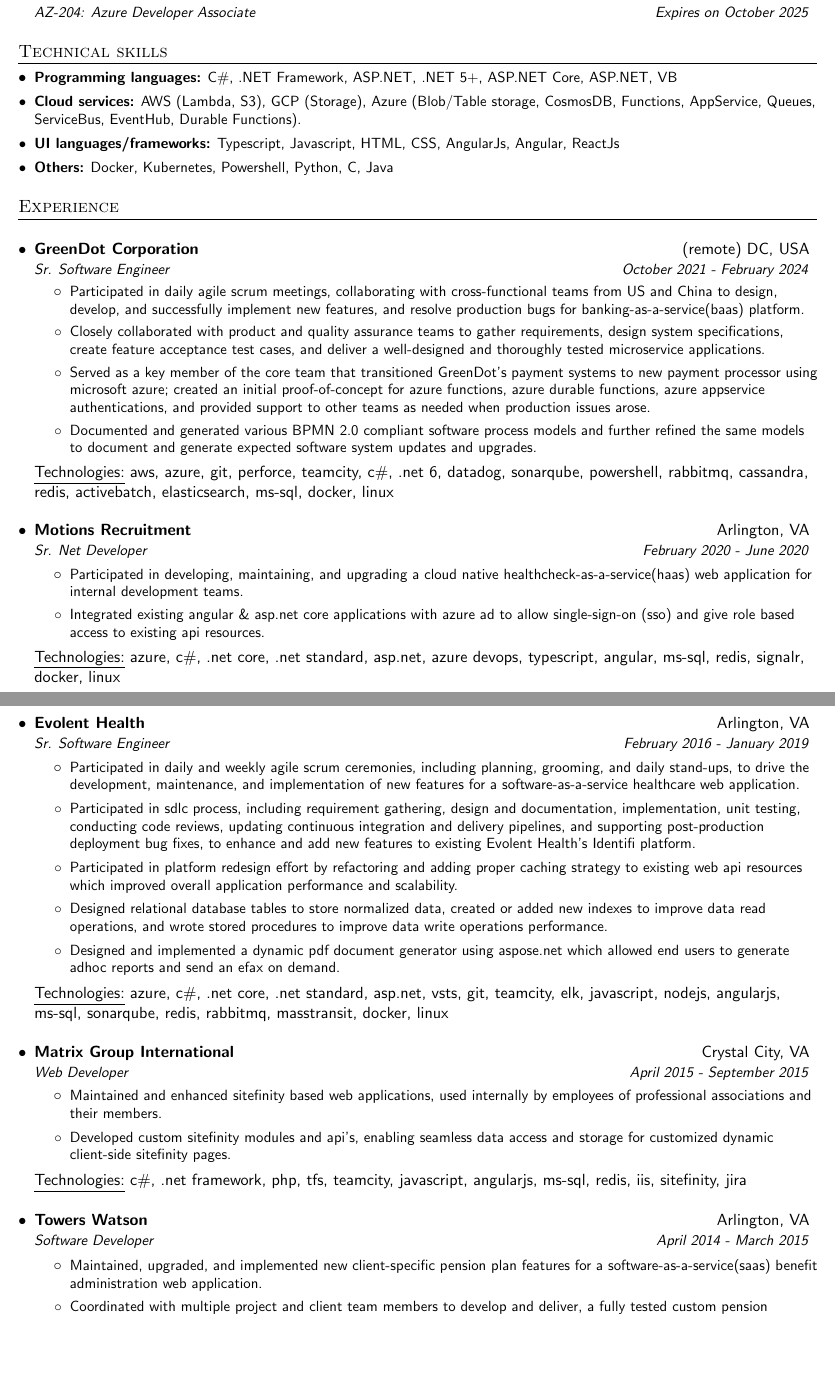
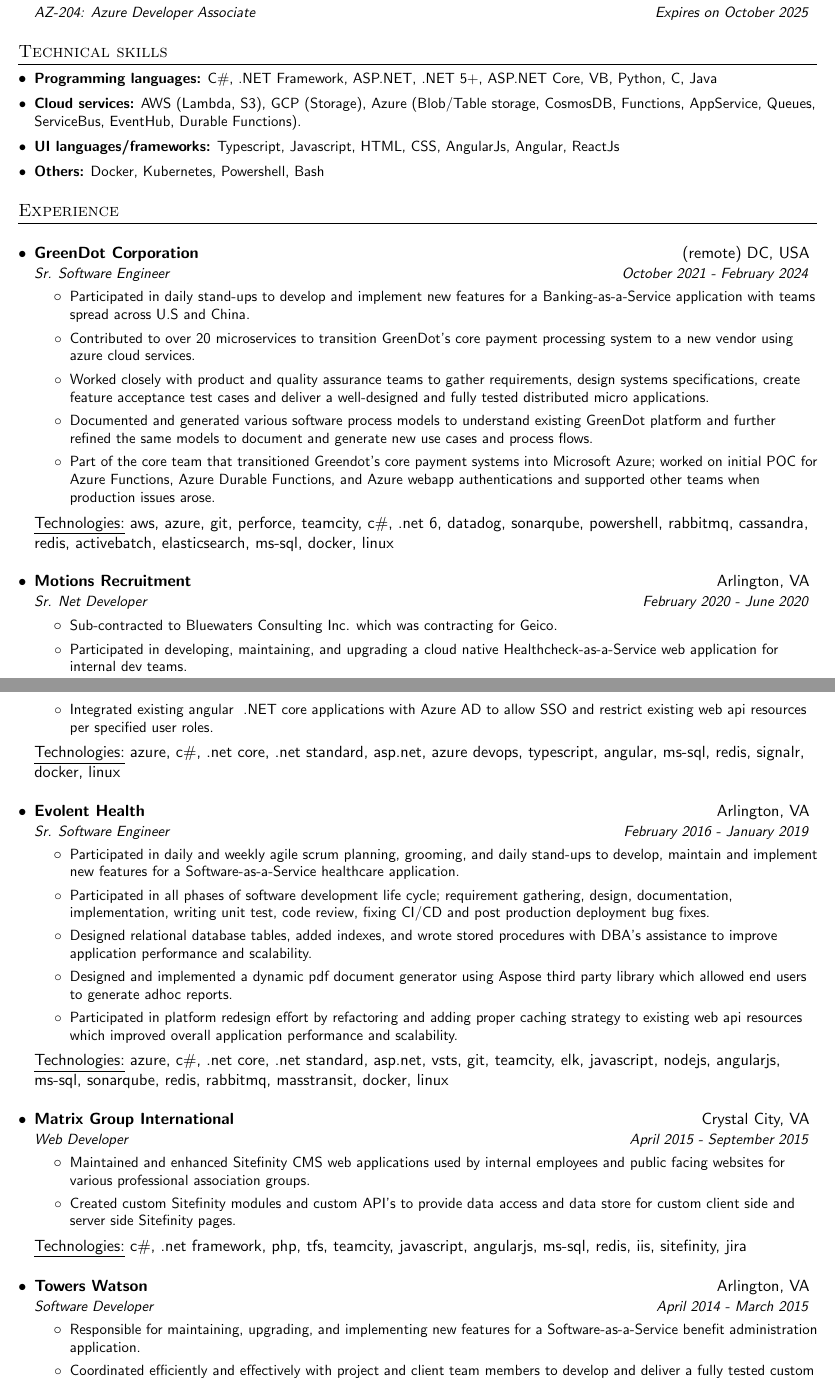
Before and after one commit to Abeloof/cv-tex, a LaTeX document (source.tex): two parts of pages 1 and 2 of 2, joined at a grey line, cut so that both start at the same text, the shorter picture padded with empty space. Compiled offline with pdfLaTeX.

Commit message:
Update source.tex

```diff
--- a/source.tex
+++ b/source.tex
@@ -124,13 +124,13 @@
 \section{Technical skills}
   \resumeSubHeadingListStart
 
-  \resumeSubItem{\textbf{Programming languages:} C\#, .NET Framework, ASP.NET, .NET 5+, ASP.NET Core, ASP.NET, VB}
+  \resumeSubItem{\textbf{Programming languages:} C\#, .NET Framework, ASP.NET, .NET 5+, ASP.NET Core, VB, Python, C, Java}
 
   \resumeSubItem{\textbf{Cloud services:} AWS (Lambda, S3), GCP (Storage), Azure (Blob/Table storage, CosmosDB, Functions, AppService, Queues, ServiceBus, EventHub, Durable Functions).}
 
   \resumeSubItem{\textbf{UI languages/frameworks:} Typescript, Javascript, HTML, CSS, AngularJs, Angular, ReactJs}
 
-  \resumeSubItem{\textbf{Others:} Docker, Kubernetes, Powershell, Python, C, Java}
+  \resumeSubItem{\textbf{Others:} Docker, Kubernetes, Powershell, Bash }
 
   \resumeSubHeadingListEnd
 
@@ -141,44 +141,45 @@
       {GreenDot Corporation}{(remote) DC, USA}
       {Sr. Software Engineer}{October 2021 - February 2024}
       \resumeItemListStart
-      \resumeItem{Participated in daily agile scrum meetings, collaborating with cross-functional teams from US and China to design, develop, and successfully implement new features, and resolve production bugs for banking-as-a-service(baas) platform.}
-      \resumeItem{Closely collaborated with product and quality assurance teams to gather requirements, design system specifications, create feature acceptance test cases, and deliver a well-designed and thoroughly tested microservice applications.}
-      \resumeItem{Served as a key member of the core team that transitioned GreenDot's payment systems to new payment processor using microsoft azure; created an initial proof-of-concept for azure functions, azure durable functions, azure appservice authentications, and provided support to other teams as needed when production issues arose.}
-      \resumeItem{Documented and generated various BPMN 2.0 compliant software process models and further refined the same models to document and generate expected software system updates and upgrades.}
+      \resumeItem{Participated in daily stand-ups to develop and implement new features for a Banking-as-a-Service application with teams spread across U.S and China.}
+      \resumeItem{Contributed to over 20 microservices to transition GreenDot’s core payment processing system to a new vendor using azure cloud services.}
+      \resumeItem{Worked closely with product and quality assurance teams to gather requirements, design systems specifications, create feature acceptance test cases and deliver a well-designed and fully tested distributed micro applications.}
+      \resumeItem{Documented and generated various software process models to understand existing GreenDot platform and further refined the same models to document and generate new use cases and process flows.}
+      \resumeItem{Part of the core team that transitioned Greendot’s core payment systems into Microsoft Azure; worked on initial POC for Azure Functions, Azure Durable Functions, and Azure webapp authentications and supported other teams when production issues arose. }
       \resumeItemListEnd
       \resumeTech{Technologies}{aws, azure, git, perforce, teamcity, c\#, .net 6, datadog, sonarqube, powershell, rabbitmq, cassandra, redis, activebatch, elasticsearch, ms-sql, docker, linux}\\
     \resumeSubheading
       {Motions Recruitment}{Arlington, VA}
       {Sr. Net Developer}{February 2020 - June 2020}
       \resumeItemListStart
-      \resumeItem{Participated in developing, maintaining, and upgrading a cloud native healthcheck-as-a-service(haas) web application for internal development teams.}
-      \resumeItem{Integrated existing angular \& asp.net core applications with azure ad to allow single-sign-on (sso) and give role based access to existing api resources.}
+      \resumeItem{Sub-contracted to Bluewaters Consulting Inc. which was contracting for Geico.}
+      \resumeItem{Participated in developing, maintaining, and upgrading a cloud native Healthcheck-as-a-Service web application for internal dev teams.}
+      \resumeItem{Integrated existing angular & .NET core applications with Azure AD to allow SSO and restrict existing web api resources per specified user roles.}
       \resumeItemListEnd
       \resumeTech{Technologies}{azure, c\#, .net core, .net standard, asp.net, azure devops, typescript, angular, ms-sql, redis, signalr, docker, linux }\\
     \resumeSubheading
       {Evolent Health}{Arlington, VA}
       {Sr. Software Engineer}{February 2016 - January 2019}
       \resumeItemListStart
-      \resumeItem{Participated in daily and weekly agile scrum ceremonies, including planning, grooming, and daily stand-ups, to drive the development, maintenance, and implementation of new features for a software-as-a-service healthcare web application.}
-      \resumeItem{Participated in sdlc process, including requirement gathering, design and documentation, implementation, unit testing, conducting code reviews, updating continuous integration and delivery pipelines, and supporting post-production deployment bug fixes, to enhance and add new features to existing Evolent Health’s Identifi platform.}
+      \resumeItem{Participated in daily and weekly agile scrum planning, grooming, and daily stand-ups to develop, maintain and implement new features for a Software-as-a-Service healthcare application.}
+      \resumeItem{Participated in all phases of software development life cycle; requirement gathering, design, documentation, implementation, writing unit test, code review, fixing CI/CD and post production deployment bug fixes.}
+      \resumeItem{Designed relational database tables, added indexes, and wrote stored procedures with DBA’s assistance to improve application performance and scalability.}
+      \resumeItem{Designed and implemented a dynamic pdf document generator using Aspose third party library which allowed end users to generate adhoc reports.}
       \resumeItem{Participated in platform redesign effort by refactoring and adding proper caching strategy to existing web api resources which improved overall application performance and scalability.}
-      \resumeItem{Designed relational database tables to store normalized data, created or added new indexes to improve data read operations, and wrote stored procedures to improve data write operations performance.}
-      \resumeItem{Designed and implemented a dynamic pdf document generator using aspose.net which allowed end users to generate adhoc reports and send an efax  on demand.}
       \resumeItemListEnd
       \resumeTech{Technologies}{azure, c\#, .net core, .net standard, asp.net, vsts, git, teamcity, elk, javascript, nodejs, angularjs, ms-sql, sonarqube, redis, rabbitmq, masstransit, docker, linux }\\
     \resumeSubheading
       {Matrix Group International}{Crystal City, VA}
       {Web Developer}{April 2015 - September 2015}
       \resumeItemListStart
-      \resumeItem{Maintained and enhanced sitefinity based web applications, used internally by employees of professional associations and their members.}
-      \resumeItem{Developed custom sitefinity modules and api's, enabling seamless data access and storage for customized dynamic client-side sitefinity pages.}
+      \resumeItem{Maintained and enhanced Sitefinity CMS web applications used by internal employees and public facing websites for various professional association groups. }
+      \resumeItem{Created custom Sitefinity modules and custom API’s to provide data access and data store for custom client side and server side Sitefinity pages.}
       \resumeItemListEnd
       \resumeTech{Technologies}{c\#, .net framework, php, tfs, teamcity, javascript, angularjs, ms-sql, redis, iis, sitefinity, jira }\\
     \resumeSubheading
       {Towers Watson}{Arlington, VA}
       {Software Developer}{April 2014 - March 2015}
       \resumeItemListStart
-      \resumeItem{Maintained, upgraded, and implemented new client-specific pension plan features for a software-as-a-service(saas) benefit administration web application.}
-      \resumeItem{Coordinated with multiple project and client team members to develop and deliver, a fully tested custom pension administration web applications.}
-      \resumeItem{Wrote and optimized stored procedure \& sql scripts to extract unique data for dynamic reports.}
-      \resumeItem{Took on various roles per project; tech lead, pension calculator developer (c\# or c), all other developer (ui, api resources \& sql) and izenda reports developer (sql).}
+      \resumeItem{Responsible for maintaining, upgrading, and implementing new features for a Software-as-a-Service benefit administration application.}
+      \resumeItem{Coordinated efficiently and effectively with project and client team members to develop and deliver a fully tested custom client pension administration web application.}
+      \resumeItem{Wrote and optimized stored procedure & SQL scripts to extract unique client data for reporting purposes.}
```
Also changed, not shown: source.tex (5 more changed lines).
